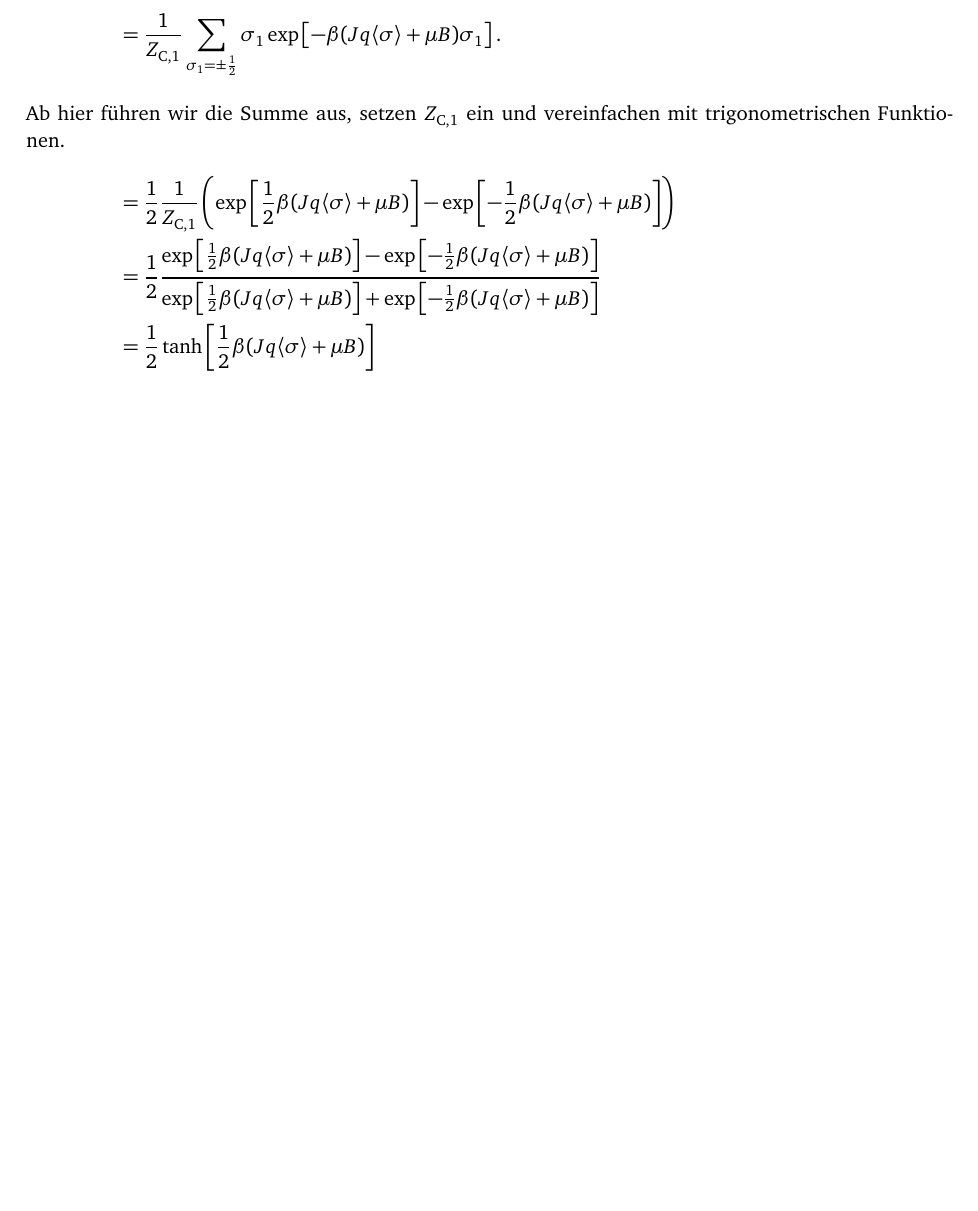
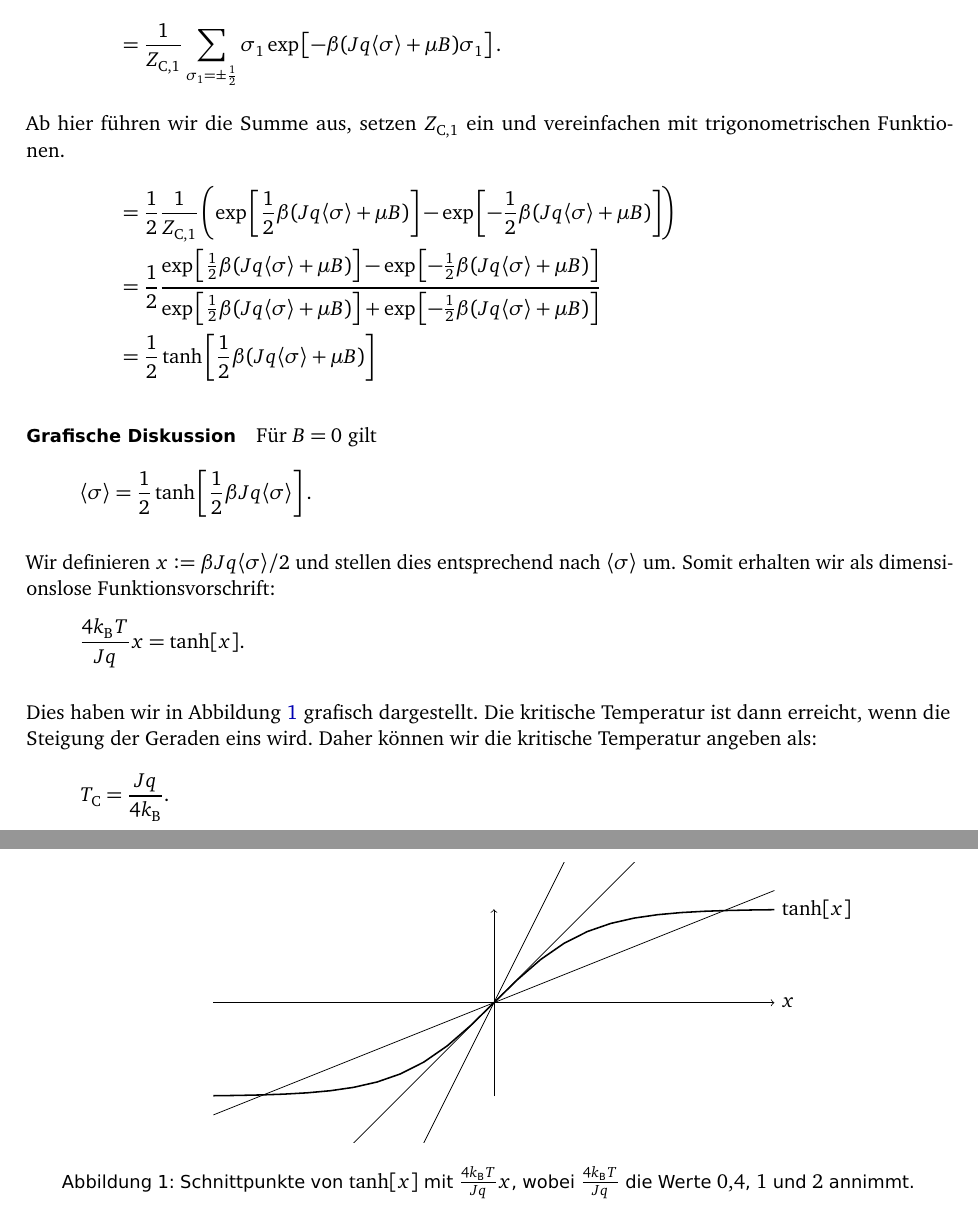
Before and after one commit to martin-ueding/physik521-Zettel, a LaTeX document (13/physik521-13.tex): part of page 2 of 2 before the commit and two parts of pages 2 and 3 of 3 after it, the two joined at a grey line, cut so that both start at the same text, the shorter picture padded with empty space. Compiled offline with pdfLaTeX; an older LaTeX class or package is replaced by its successor.

Commit message:
Aufgabe 1a fertig

```diff
--- a/13/physik521-13.tex
+++ b/13/physik521-13.tex
@@ -1,4 +1,5 @@
 \input{../header.tex}
+\usepackage{tikz}
 
 %\subject{}
 \title{physik521 – Übung 13}
@@ -102,6 +103,44 @@ Spinkonfigurationen der einzelnen Teilchen. Somit haben wir:
     &= \frac 12 \tanh\sbr{\frac12 \beta(J q \bracket\sigma + \mu B)}
 \end{align*}
 
+\paragraph{Grafische Diskussion}
+
+Für $B = 0$ gilt
+\[
+    \bracket\sigma = \frac 12 \tanh\sbr{\frac12 \beta J q \bracket\sigma}.
+\]
+
+Wir definieren $x := \beta J q \bracket\sigma / 2$ und stellen dies
+entsprechend nach $\bracket\sigma$ um. Somit erhalten wir als dimensionslose
+Funktionsvorschrift:
+\[
+    \frac{4 \kB T}{J q} x = \tanh[x].
+\]
+
+Dies haben wir in Abbildung~\ref{fig:tanh} grafisch dargestellt. Die kritische
+Temperatur ist dann erreicht, wenn die Steigung der Geraden eins wird. Daher
+können wir die kritische Temperatur angeben als:
+\[
+    T_\text C = \frac{Jq}{4 \kB}.
+\]
+
+\begin{figure}[htbp]
+    \centering
+    \begin{tikzpicture}[scale=1.7]
+        \clip (-5, -1.5) rectangle (5, 1.5);
+        \draw[->, thin] (-3, 0) -- (3, 0) node[right] {$x$};
+        \draw[->, thin] (0, -1) -- (0, 1);
+        \draw[domain=-3:3, thick] plot (\x, {tanh(\x)}) node[right] {$\tanh[x]$};
+        \foreach \m in {0.4, 1, 2}
+            \draw[domain=-3:3] plot (\x, {\x * \m});
+    \end{tikzpicture}
+    \caption{%
+        Schnittpunkte von $\tanh[x]$ mit $\frac{4 \kB T}{J q} x$, wobei
+        $\frac{4 \kB T}{J q}$ die Werte \numlist{0.4;1;2} annimmt.
+    }
+    \label{fig:tanh}
+\end{figure}
+
 \IfFileExists{\bibliographyfile}{
     \printbibliography
 }{}
```
